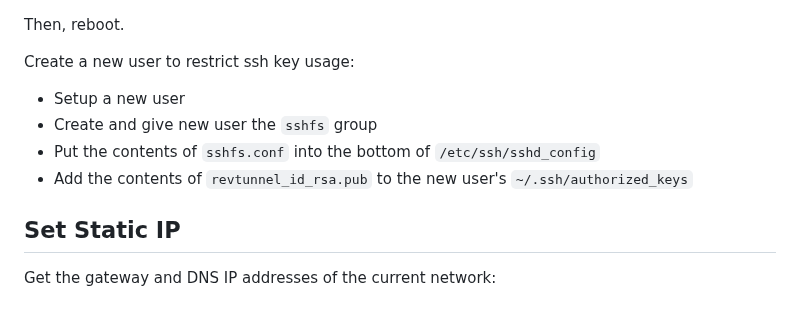
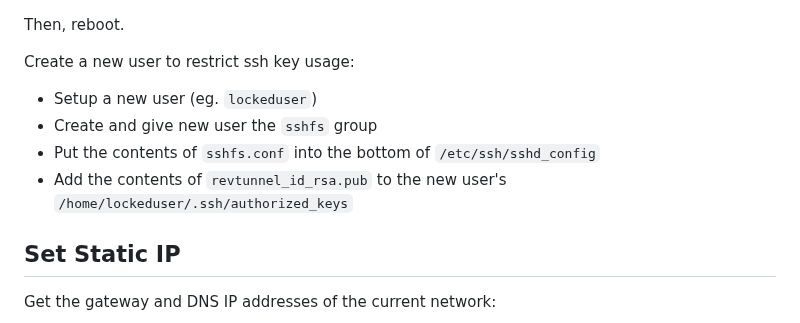
Before and after one commit to Salmon-Computer-Vision/salmon-computer-vision, a Markdown page: utils/pi/README.md, the part around the change. Rendered like a GitHub page.

```diff
--- a/utils/pi/README.md
+++ b/utils/pi/README.md
@@ -54,10 +54,10 @@ PrivateMounts=no
 Then, reboot.
 
 Create a new user to restrict ssh key usage:
-- Setup a new user
+- Setup a new user (eg. `lockeduser`)
 - Create and give new user the `sshfs` group
 - Put the contents of `sshfs.conf` into the bottom of `/etc/ssh/sshd_config`
-- Add the contents of `revtunnel_id_rsa.pub` to the new user's `~/.ssh/authorized_keys`
+- Add the contents of `revtunnel_id_rsa.pub` to the new user's `/home/lockeduser/.ssh/authorized_keys`
 
 ## Set Static IP
 
```
Also changed, not shown: utils/jetson/README.md (+12 -0 lines).
